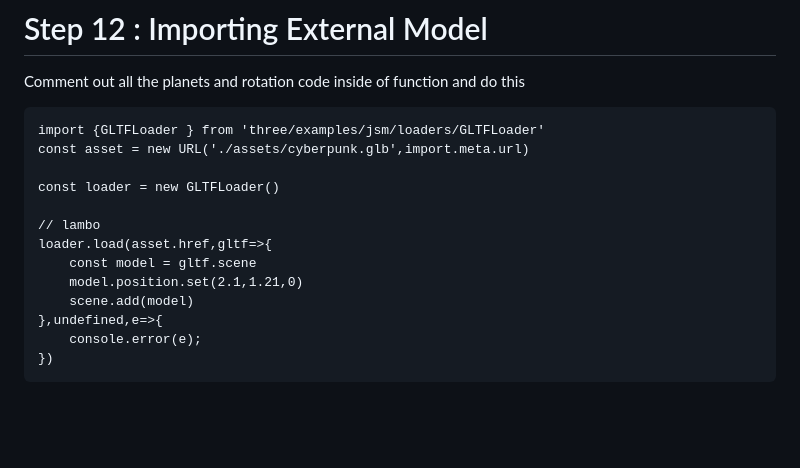
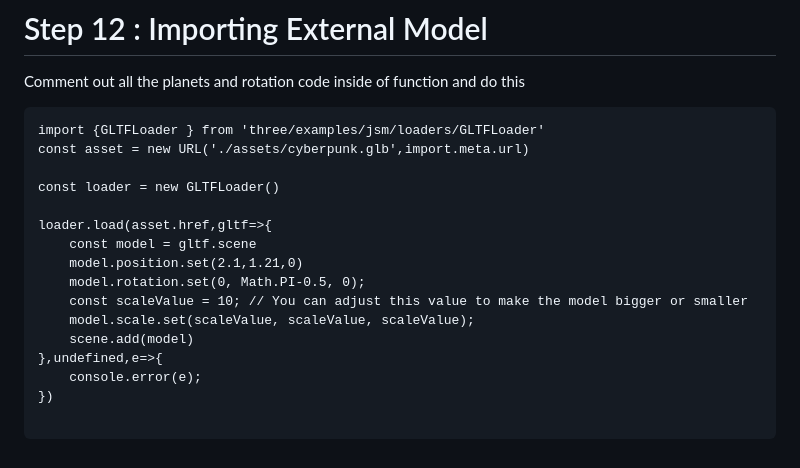
Before and after one commit to GavenDcosta/SolarSystem_ThreeJs, a Markdown page: README.md, the part around the change. GitHub-like rendering; blank space fills up the shorter version.

````diff
--- a/README.md
+++ b/README.md
@@ -443,12 +443,15 @@ const asset = new URL('./assets/cyberpunk.glb',import.meta.url)
 
 const loader = new GLTFLoader()
 
-// lambo
 loader.load(asset.href,gltf=>{
     const model = gltf.scene
     model.position.set(2.1,1.21,0)
+    model.rotation.set(0, Math.PI-0.5, 0);
+    const scaleValue = 10; // You can adjust this value to make the model bigger or smaller
+    model.scale.set(scaleValue, scaleValue, scaleValue);
     scene.add(model)
 },undefined,e=>{
     console.error(e);
 })
+
 ```
````
